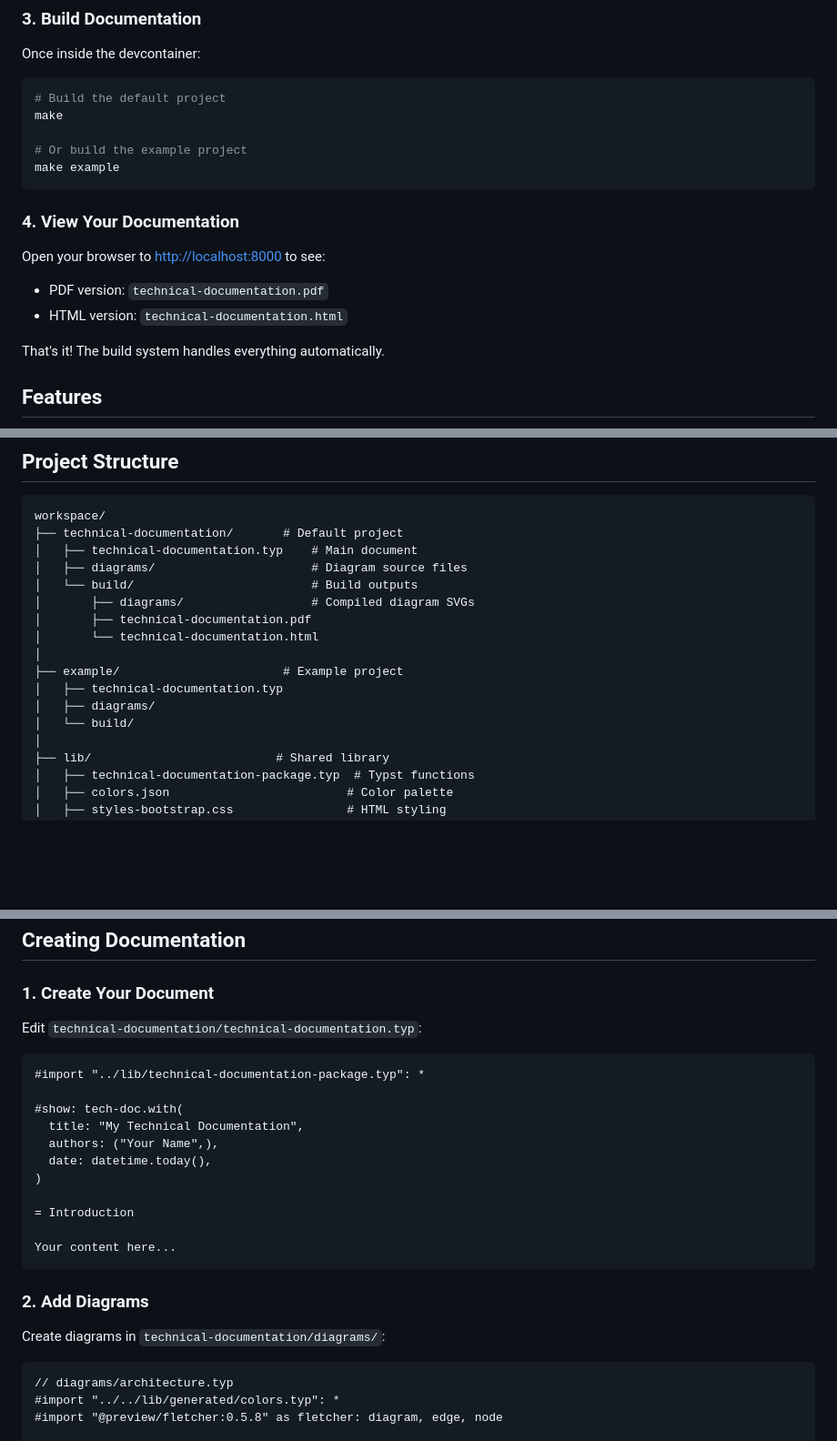
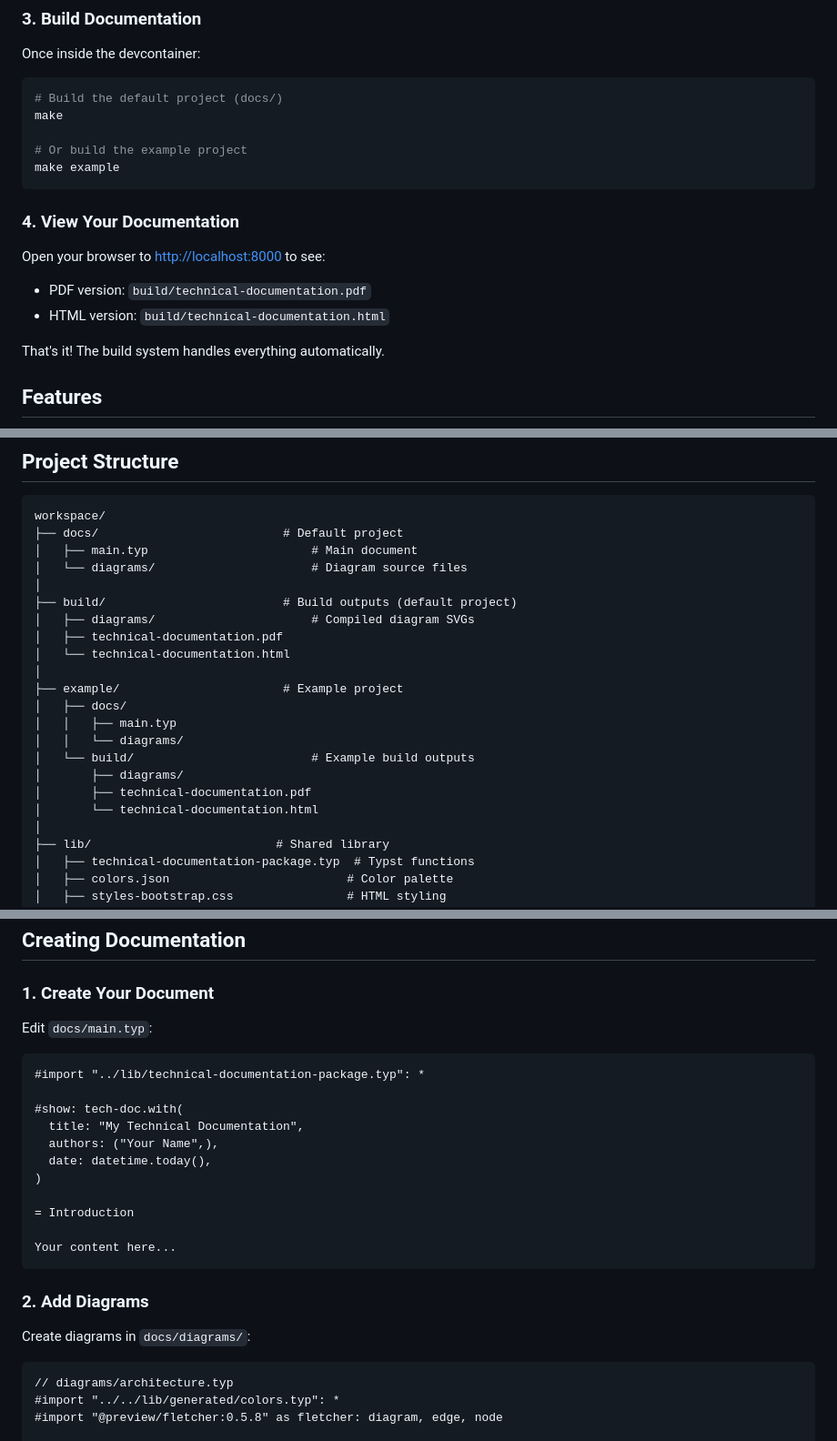
Before and after one commit to MorePET/technical-documentations, a Markdown page: README.md, 3 parts joined by grey strips. Shown at 91% size. Drawn GitHub-style; blank space fills up the shorter version.

Commit message:
fix(readme): correct project structure paths
Fix all references to use the actual project structure as defined
in the Makefile.

Changes:
- Corrected main document path: docs/main.typ (not technical-documentation/technical-documentation.typ)
- Corrected diagrams path: docs/diagrams/ (not technical-documentation/diagrams/)
- Updated project structure diagram to show correct layout
- Fixed build output paths to show build/ at root level
- Updated example project structure to show example/docs/ layout
- Fixed Tips section to reference correct folder structure

The Makefile defines TECH_DOC_SRC = docs/main.typ, so all
documentation should reference this correct path.

````diff
--- a/README.md
+++ b/README.md
@@ -70,7 +70,7 @@ podman machine list
 Once inside the devcontainer:
 
 ```bash
-# Build the default project
+# Build the default project (docs/)
 make
 
 # Or build the example project
@@ -81,8 +81,8 @@ make example
 
 Open your browser to <http://localhost:8000> to see:
 
-- PDF version: `technical-documentation.pdf`
-- HTML version: `technical-documentation.html`
+- PDF version: `build/technical-documentation.pdf`
+- HTML version: `build/technical-documentation.html`
 
 That's it! The build system handles everything automatically.
 
@@ -171,18 +171,23 @@ make diagrams PROJECT=example
 
 ```text
 workspace/
-├── technical-documentation/       # Default project
-│   ├── technical-documentation.typ    # Main document
-│   ├── diagrams/                      # Diagram source files
-│   └── build/                         # Build outputs
-│       ├── diagrams/                  # Compiled diagram SVGs
+├── docs/                          # Default project
+│   ├── main.typ                       # Main document
+│   └── diagrams/                      # Diagram source files
+│
+├── build/                         # Build outputs (default project)
+│   ├── diagrams/                      # Compiled diagram SVGs
+│   ├── technical-documentation.pdf
+│   └── technical-documentation.html
+│
+├── example/                       # Example project
+│   ├── docs/
+│   │   ├── main.typ
+│   │   └── diagrams/
+│   └── build/                         # Example build outputs
+│       ├── diagrams/
 │       ├── technical-documentation.pdf
 │       └── technical-documentation.html
-│
-├── example/                       # Example project
-│   ├── technical-documentation.typ
-│   ├── diagrams/
-│   └── build/
 │
 ├── lib/                          # Shared library
 │   ├── technical-documentation-package.typ  # Typst functions
@@ -201,7 +206,7 @@ workspace/
 
 ### 1. Create Your Document
 
-Edit `technical-documentation/technical-documentation.typ`:
+Edit `docs/main.typ`:
 
 ```typst
 #import "../lib/technical-documentation-package.typ": *
@@ -219,7 +224,7 @@ Your content here...
 
 ### 2. Add Diagrams
 
-Create diagrams in `technical-documentation/diagrams/`:
+Create diagrams in `docs/diagrams/`:
 
 ```typst
 // diagrams/architecture.typ
````
Also changed, not shown: other parts of README.md (+1 -1 lines).
